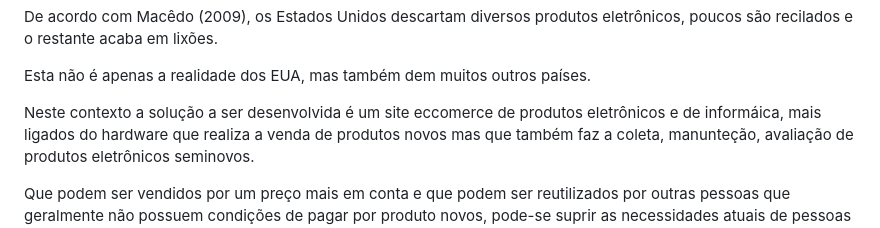
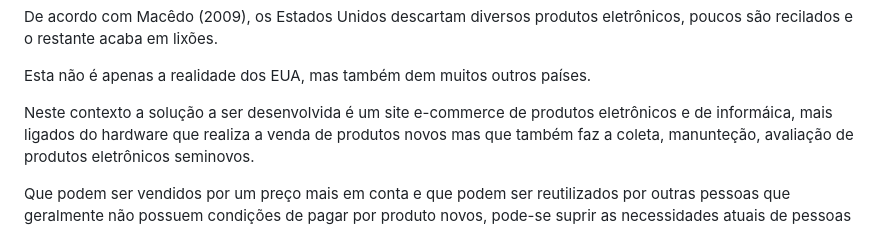
Before and after one commit to ICEI-PUC-Minas-PBR-SI/pbr-si-ads-2023-2-p1-tiaw-g6-tech-sustentavel, a Markdown page: docs/context.md, the part around the change. Rendered like a GitHub page.

Commit message:
Update context.md
Correlação de nomenclatura

```diff
--- a/docs/context.md
+++ b/docs/context.md
@@ -12,7 +12,7 @@ De acordo com Macêdo (2009), os Estados Unidos descartam diversos produtos elet
 
 Esta não é apenas a realidade dos EUA, mas também dem muitos outros países.
 
-Neste contexto a solução a ser desenvolvida é um site eccomerce  de produtos eletrônicos e de informáica,
+Neste contexto a solução a ser desenvolvida é um site e-commerce  de produtos eletrônicos e de informáica,
 mais ligados do hardware que realiza a venda de produtos novos mas que também faz a coleta, manunteção, avaliação de produtos eletrônicos seminovos.
 
 Que podem ser vendidos por um preço mais em conta e que podem ser reutilizados por outras pessoas que geralmente não possuem condições de pagar por produto novos, pode-se
```
